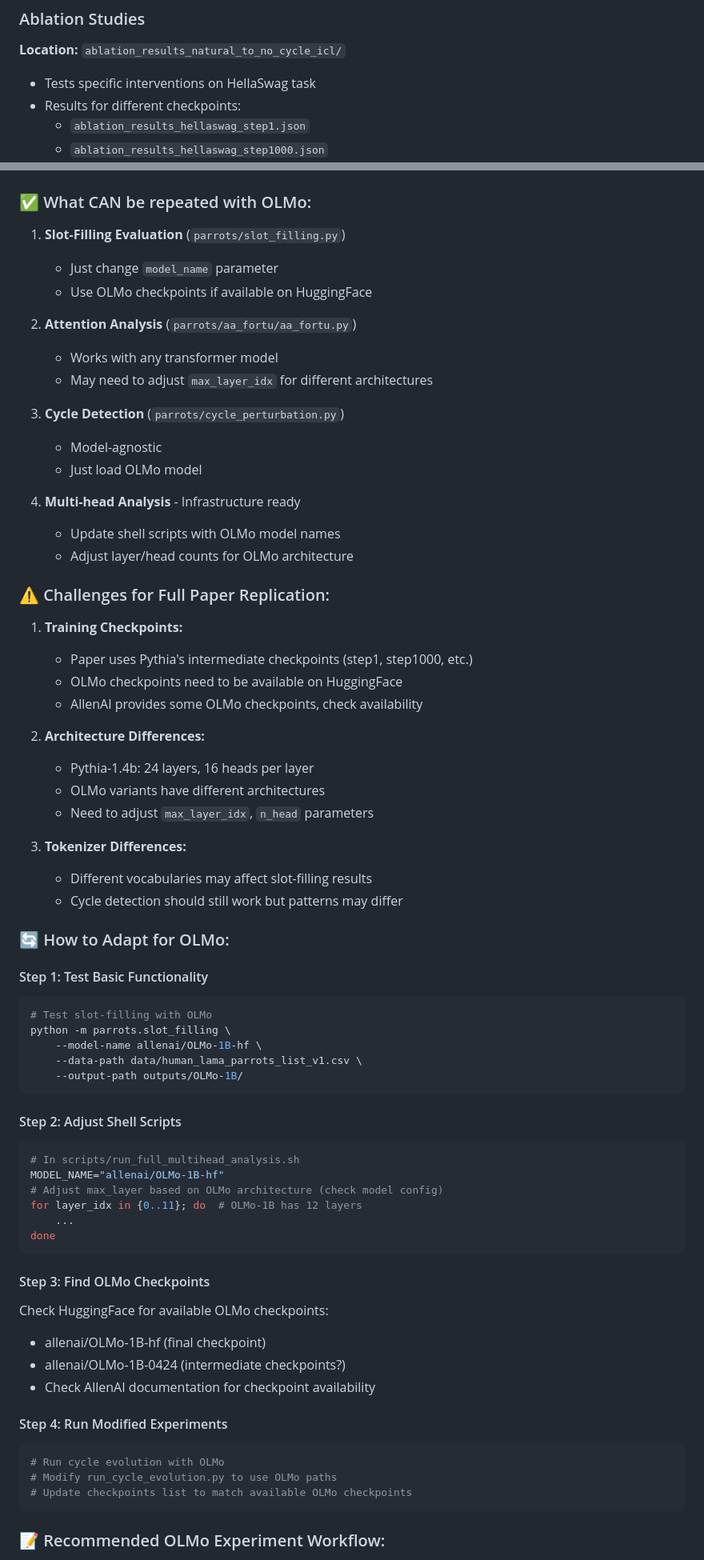
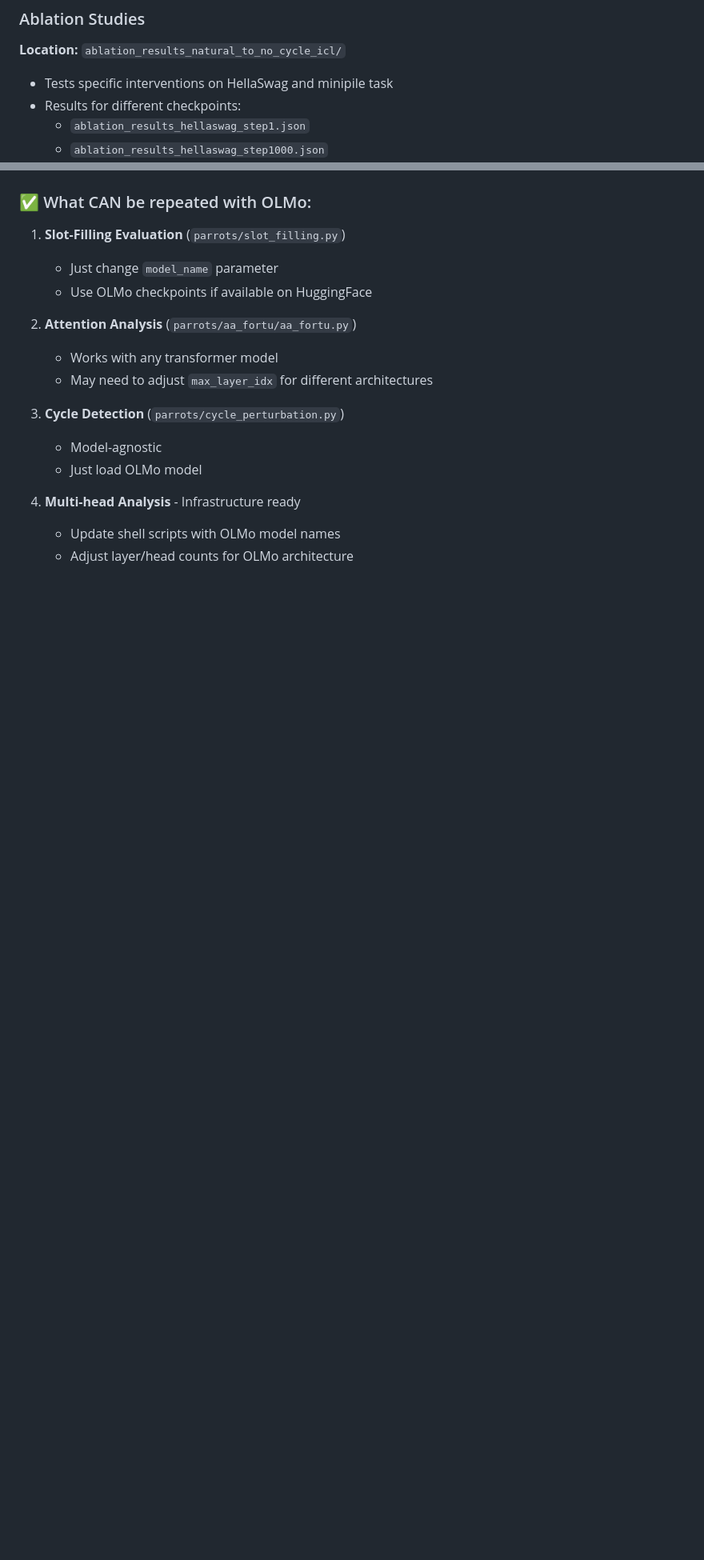
Before and after one commit to mahautm/mechanisms-of-repetition, a Markdown page: docs/01-EXPERIMENTS-OVERVIEW.md, 2 parts joined by grey strips. Shown at 80% size. Drawn GitHub-style; blank space fills up the shorter version.

Commit message:
Remove SLOP from docs
Updated the experiments overview by removing outdated sections and clarifying references to the paper and datasets. Added information about adapting experiments for OLMo models.

````diff
--- a/docs/01-EXPERIMENTS-OVERVIEW.md
+++ b/docs/01-EXPERIMENTS-OVERVIEW.md
@@ -267,7 +227,7 @@ This is a comprehensive investigation into causal mechanisms of repetition. See
 
 **Location:** `ablation_results_natural_to_no_cycle_icl/`
 
-- Tests specific interventions on HellaSwag task
+- Tests specific interventions on HellaSwag and minipile task
 - Results for different checkpoints:
   - `ablation_results_hellaswag_step1.json`
   - `ablation_results_hellaswag_step1000.json`
@@ -387,56 +348,3 @@ The infrastructure supports any HuggingFace causal language model:
 4. **Multi-head Analysis** - Infrastructure ready
    - Update shell scripts with OLMo model names
    - Adjust layer/head counts for OLMo architecture
-
-### ⚠️ Challenges for Full Paper Replication:
-
-1. **Training Checkpoints:**
-   - Paper uses Pythia's intermediate checkpoints (step1, step1000, etc.)
-   - OLMo checkpoints need to be available on HuggingFace
-   - AllenAI provides some OLMo checkpoints, check availability
-
-2. **Architecture Differences:**
-   - Pythia-1.4b: 24 layers, 16 heads per layer
-   - OLMo variants have different architectures
-   - Need to adjust `max_layer_idx`, `n_head` parameters
-
-3. **Tokenizer Differences:**
-   - Different vocabularies may affect slot-filling results
-   - Cycle detection should still work but patterns may differ
-
-### 🔄 How to Adapt for OLMo:
-
-#### Step 1: Test Basic Functionality
-```bash
-# Test slot-filling with OLMo
-python -m parrots.slot_filling \
-    --model-name allenai/OLMo-1B-hf \
-    --data-path data/human_lama_parrots_list_v1.csv \
-    --output-path outputs/OLMo-1B/
-```
-
-#### Step 2: Adjust Shell Scripts
-```bash
-# In scripts/run_full_multihead_analysis.sh
-MODEL_NAME="allenai/OLMo-1B-hf"
-# Adjust max_layer based on OLMo architecture (check model config)
-for layer_idx in {0..11}; do  # OLMo-1B has 12 layers
-    ...
-done
-```
-
-#### Step 3: Find OLMo Checkpoints
-Check HuggingFace for available OLMo checkpoints:
-- allenai/OLMo-1B-hf (final checkpoint)
-- allenai/OLMo-1B-0424 (intermediate checkpoints?)
-- Check AllenAI documentation for checkpoint availability
-
-#### Step 4: Run Modified Experiments
-```bash
-# Run cycle evolution with OLMo
-# Modify run_cycle_evolution.py to use OLMo paths
-# Update checkpoints list to match available OLMo checkpoints
-```
-
-### 📝 Recommended OLMo Experiment Workflow:
-
````
Also changed, not shown: other parts of docs/01-EXPERIMENTS-OVERVIEW.md (+5 -70 lines).
